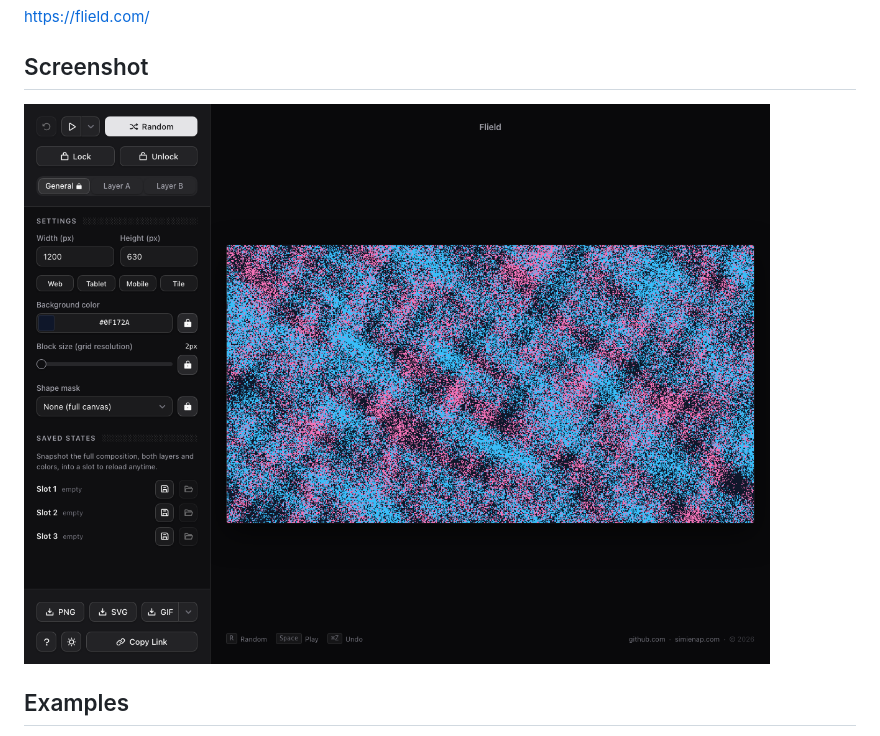
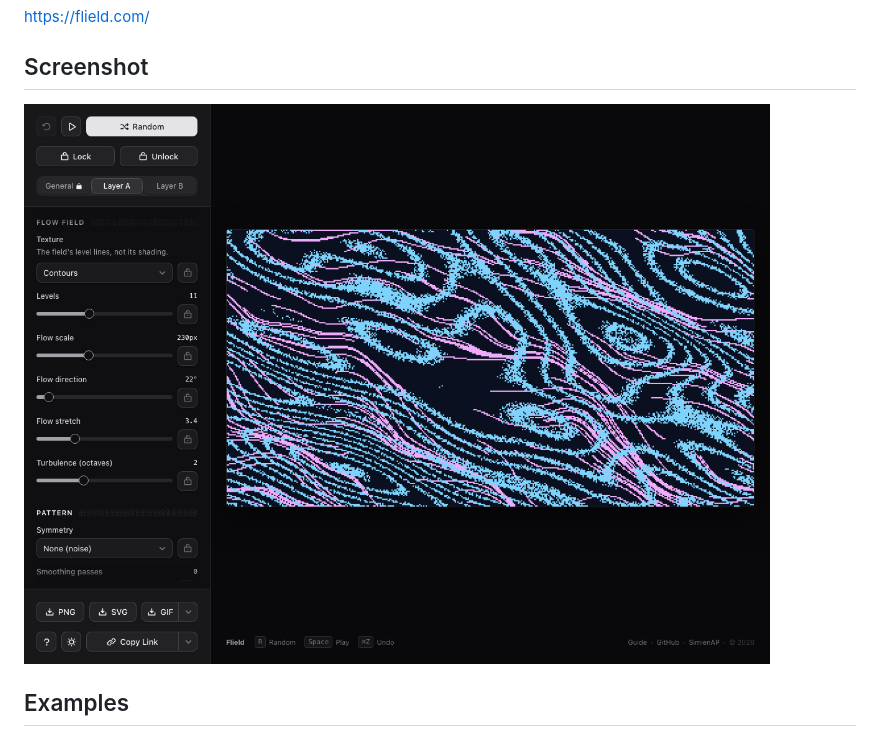
Before and after one commit to simien/Flield, a Markdown page: README.md, the part around the change. Drawn GitHub-style; pictures changed too: screenshot.png.

```diff
--- a/README.md
+++ b/README.md
@@ -18,7 +18,7 @@ mechanic it runs on.
 <!-- ?v= busts GitHub's and browsers' image cache for this file; bump it
      whenever screenshot.png is replaced, or a cached copy can outlive
      the actual file update for a while. -->
-![Flield screenshot](screenshot.png?v=5)
+![Flield screenshot](screenshot.png?v=6)
 
 ## Examples
 
```
Also changed, not shown: 7 other files.
